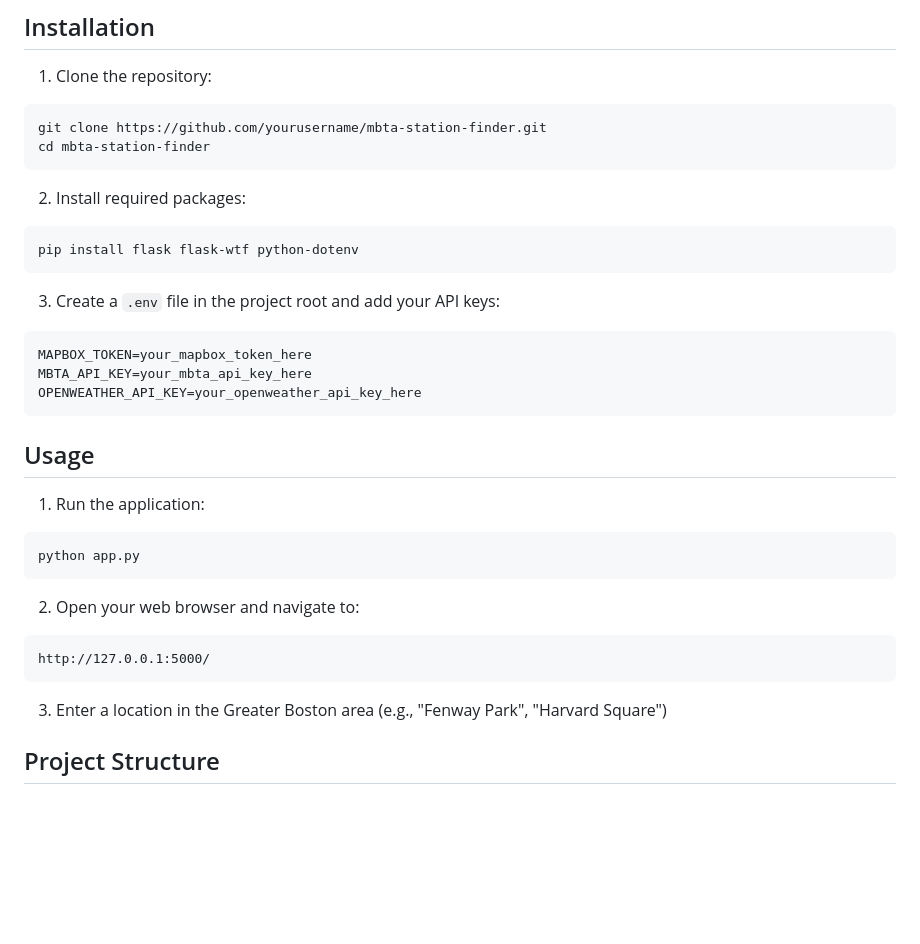
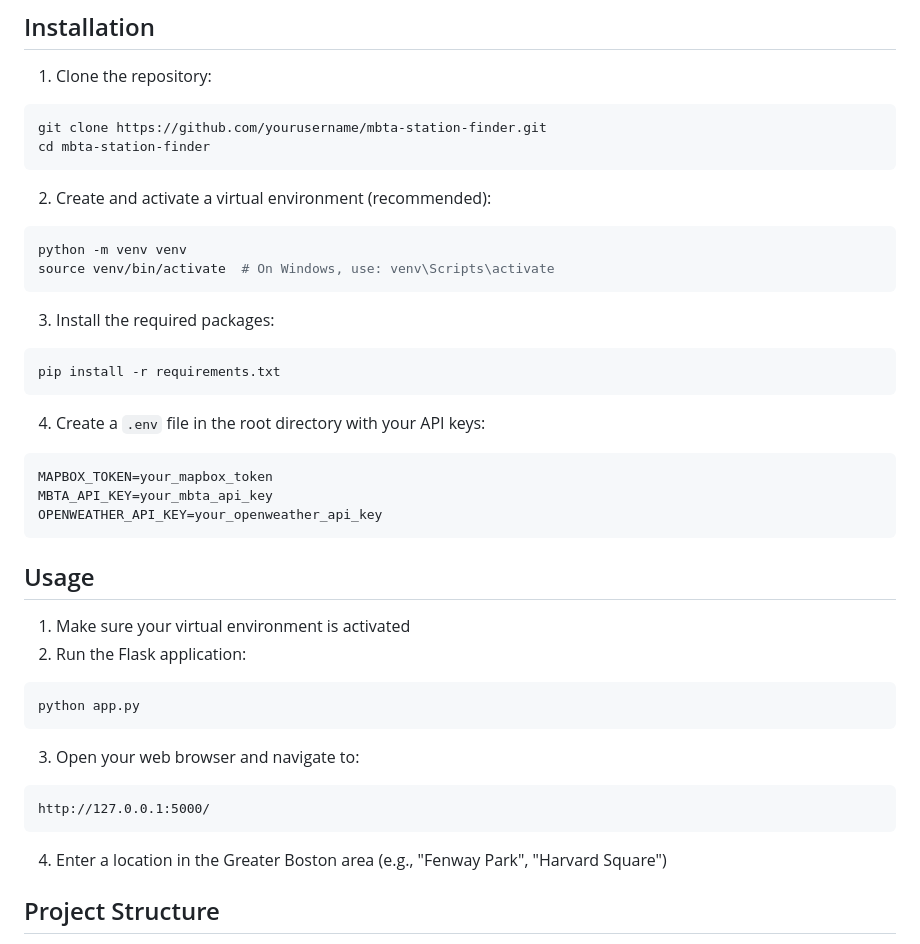
Before and after one commit to cbrane/cbranembtaproject, a Markdown page: README.md, the part around the change. GitHub-like rendering; blank space fills up the shorter version.

Commit message:
updated README w/ requirements

````diff
--- a/README.md
+++ b/README.md
@@ -56,31 +56,38 @@ git clone https://github.com/yourusername/mbta-station-finder.git
 cd mbta-station-finder
 ```
 
-2. Install required packages:
+2. Create and activate a virtual environment (recommended):
 ```bash
-pip install flask flask-wtf python-dotenv
+python -m venv venv
+source venv/bin/activate  # On Windows, use: venv\Scripts\activate
 ```
 
-3. Create a `.env` file in the project root and add your API keys:
+3. Install the required packages:
+```bash
+pip install -r requirements.txt
 ```
-MAPBOX_TOKEN=your_mapbox_token_here
-MBTA_API_KEY=your_mbta_api_key_here
-OPENWEATHER_API_KEY=your_openweather_api_key_here
+
+4. Create a `.env` file in the root directory with your API keys:
+```
+MAPBOX_TOKEN=your_mapbox_token
+MBTA_API_KEY=your_mbta_api_key
+OPENWEATHER_API_KEY=your_openweather_api_key
 ```
 
 ## Usage
 
-1. Run the application:
+1. Make sure your virtual environment is activated
+2. Run the Flask application:
 ```bash
 python app.py
 ```
 
-2. Open your web browser and navigate to:
+3. Open your web browser and navigate to:
 ```
 http://127.0.0.1:5000/
 ```
 
-3. Enter a location in the Greater Boston area (e.g., "Fenway Park", "Harvard Square")
+4. Enter a location in the Greater Boston area (e.g., "Fenway Park", "Harvard Square")
 
 ## Project Structure
 
````
